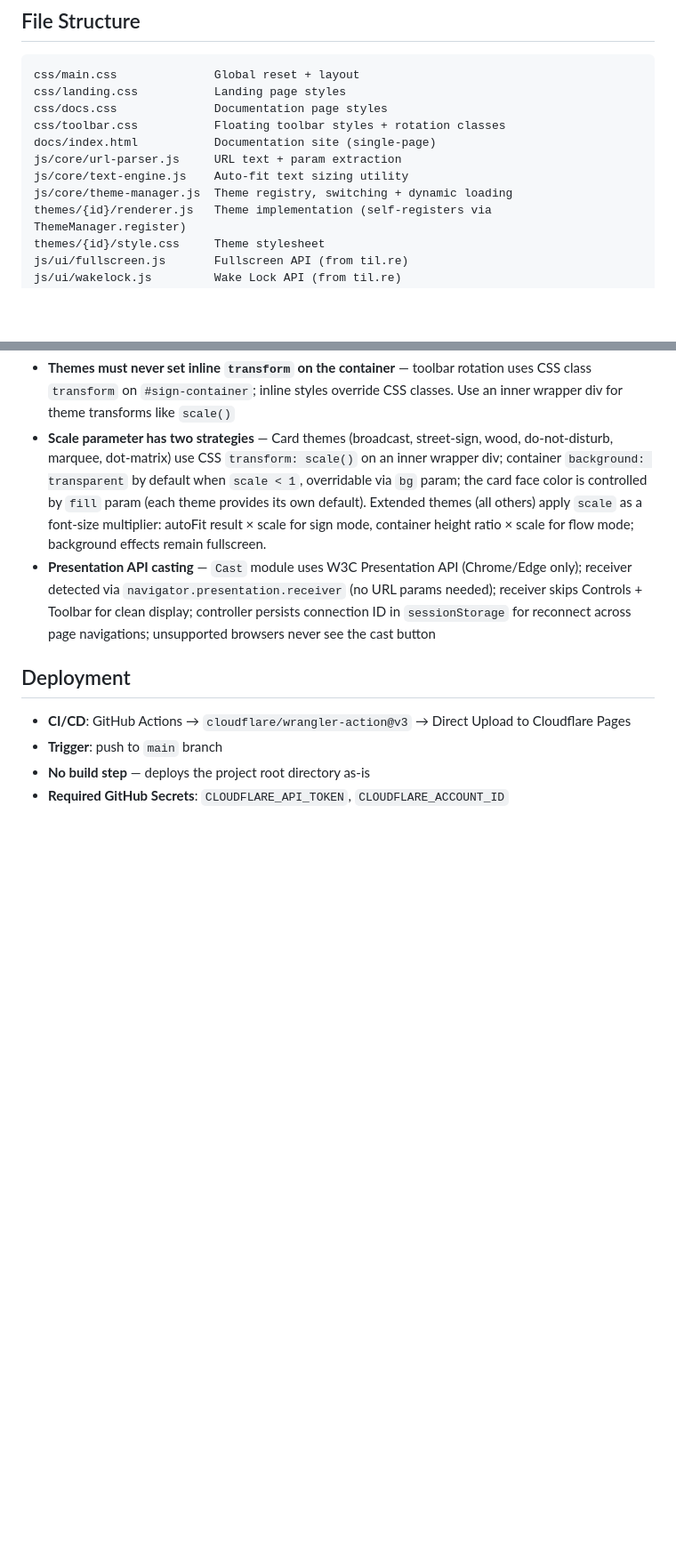
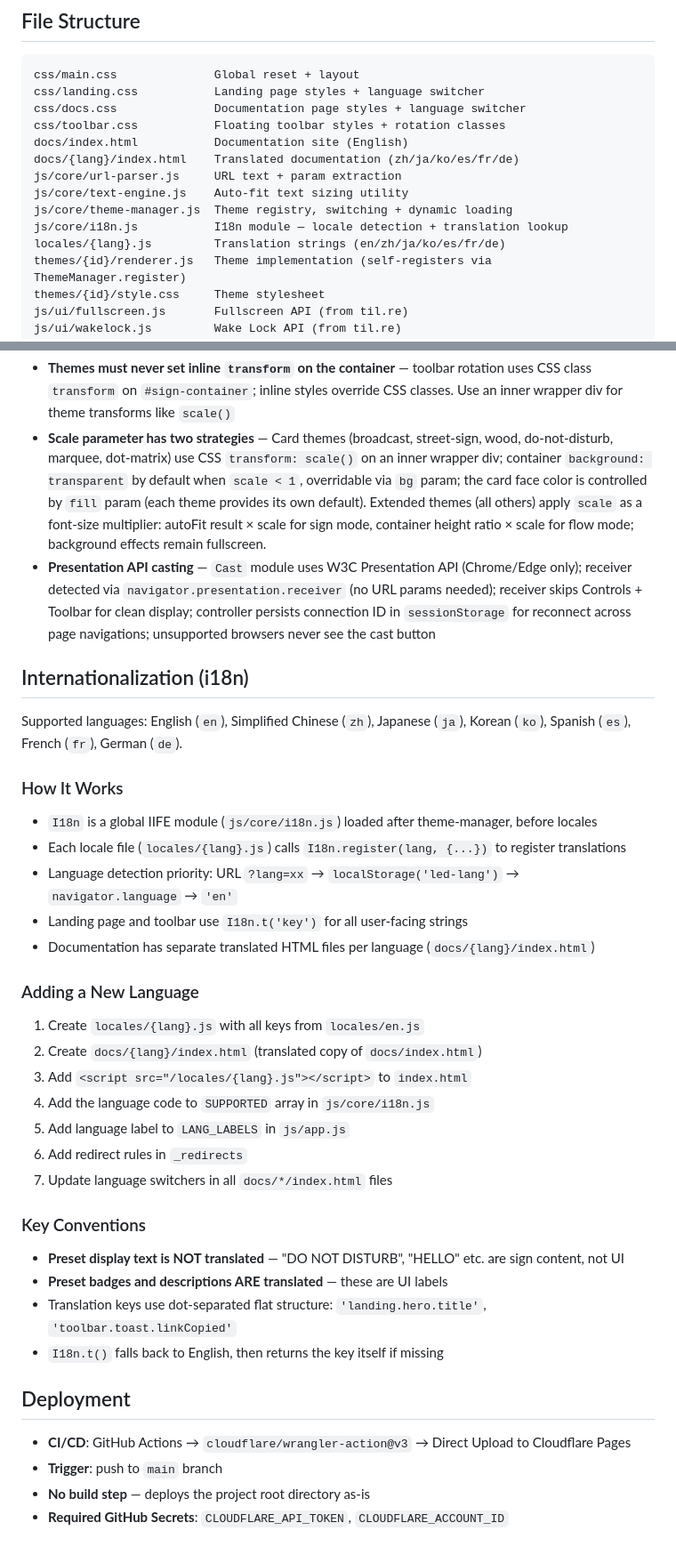
Before and after one commit to led-run/led.run, a Markdown page: CLAUDE.md, 2 parts joined by grey strips. Shown at 89% size. Rendered like a GitHub page; blank space fills up the shorter version.

Commit message:
docs: add i18n conventions and update file structure in CLAUDE.md
Document lang parameter, i18n module, locale files, translated docs,
script load order, and instructions for adding new languages.

````diff
--- a/CLAUDE.md
+++ b/CLAUDE.md
@@ -51,13 +52,16 @@ All params are "preference hints" — themes decide whether to consume them.
 
 ```
 css/main.css              Global reset + layout
-css/landing.css           Landing page styles
-css/docs.css              Documentation page styles
+css/landing.css           Landing page styles + language switcher
+css/docs.css              Documentation page styles + language switcher
 css/toolbar.css           Floating toolbar styles + rotation classes
-docs/index.html           Documentation site (single-page)
+docs/index.html           Documentation site (English)
+docs/{lang}/index.html    Translated documentation (zh/ja/ko/es/fr/de)
 js/core/url-parser.js     URL text + param extraction
 js/core/text-engine.js    Auto-fit text sizing utility
 js/core/theme-manager.js  Theme registry, switching + dynamic loading
+js/core/i18n.js           I18n module — locale detection + translation lookup
+locales/{lang}.js         Translation strings (en/zh/ja/ko/es/fr/de)
 themes/{id}/renderer.js   Theme implementation (self-registers via ThemeManager.register)
 themes/{id}/style.css     Theme stylesheet
 js/ui/fullscreen.js       Fullscreen API (from til.re)
@@ -153,6 +157,35 @@ Themes can also fully override position, shape, and animations via standard CSS
 - **Scale parameter has two strategies** — Card themes (broadcast, street-sign, wood, do-not-disturb, marquee, dot-matrix) use CSS `transform: scale()` on an inner wrapper div; container `background: transparent` by default when `scale < 1`, overridable via `bg` param; the card face color is controlled by `fill` param (each theme provides its own default). Extended themes (all others) apply `scale` as a font-size multiplier: autoFit result × scale for sign mode, container height ratio × scale for flow mode; background effects remain fullscreen.
 - **Presentation API casting** — `Cast` module uses W3C Presentation API (Chrome/Edge only); receiver detected via `navigator.presentation.receiver` (no URL params needed); receiver skips Controls + Toolbar for clean display; controller persists connection ID in `sessionStorage` for reconnect across page navigations; unsupported browsers never see the cast button
 
+## Internationalization (i18n)
+
+Supported languages: English (`en`), Simplified Chinese (`zh`), Japanese (`ja`), Korean (`ko`), Spanish (`es`), French (`fr`), German (`de`).
+
+### How It Works
+
+- `I18n` is a global IIFE module (`js/core/i18n.js`) loaded after theme-manager, before locales
+- Each locale file (`locales/{lang}.js`) calls `I18n.register(lang, {...})` to register translations
+- Language detection priority: URL `?lang=xx` → `localStorage('led-lang')` → `navigator.language` → `'en'`
+- Landing page and toolbar use `I18n.t('key')` for all user-facing strings
+- Documentation has separate translated HTML files per language (`docs/{lang}/index.html`)
+
+### Adding a New Language
+
+1. Create `locales/{lang}.js` with all keys from `locales/en.js`
+2. Create `docs/{lang}/index.html` (translated copy of `docs/index.html`)
+3. Add `<script src="/locales/{lang}.js"></script>` to `index.html`
+4. Add the language code to `SUPPORTED` array in `js/core/i18n.js`
+5. Add language label to `LANG_LABELS` in `js/app.js`
+6. Add redirect rules in `_redirects`
+7. Update language switchers in all `docs/*/index.html` files
+
+### Key Conventions
+
+- **Preset display text is NOT translated** — "DO NOT DISTURB", "HELLO" etc. are sign content, not UI
+- **Preset badges and descriptions ARE translated** — these are UI labels
+- Translation keys use dot-separated flat structure: `'landing.hero.title'`, `'toolbar.toast.linkCopied'`
+- `I18n.t()` falls back to English, then returns the key itself if missing
+
 ## Deployment
 
 - **CI/CD**: GitHub Actions → `cloudflare/wrangler-action@v3` → Direct Upload to Cloudflare Pages
````
Also changed, not shown: other parts of CLAUDE.md (+2 -1 lines).
